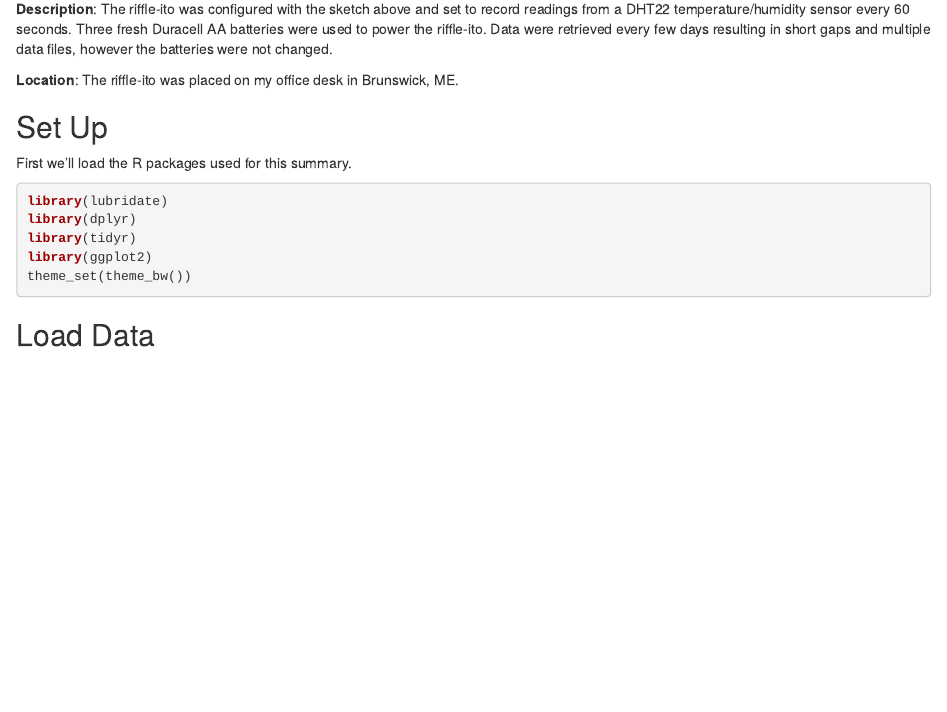
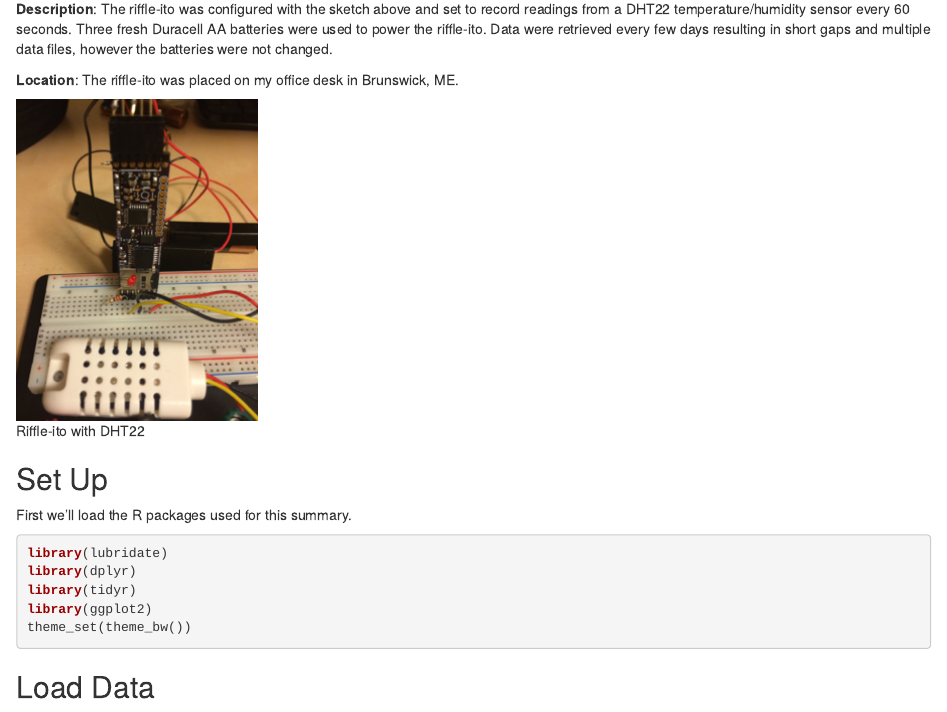
Before and after one commit to walkerjeffd/riffle-ito-apps, an R Markdown document (analyses/20140715_dht22_logger/index.Rmd): the page in a window 1100 px wide, from 330 px down. Rendered offline with R 4.5, knitr and Pandoc, with nearby package versions; some code elsewhere in the file could not run offline.

Commit message:
add photo of riffleito to dht22 analysis document

```diff
--- a/analyses/20140715_dht22_logger/index.Rmd
+++ b/analyses/20140715_dht22_logger/index.Rmd
@@ -17,6 +17,8 @@ This document summarizes data collected using a [Riffle-ito Water Quality Data L
 **Description**: The riffle-ito was configured with the sketch above and set to record readings from a DHT22 temperature/humidity sensor every 60 seconds. Three fresh Duracell AA batteries were used to power the riffle-ito. Data were retrieved every few days resulting in short gaps and multiple data files, however the batteries were not changed.
 
 **Location**: The riffle-ito was placed on my office desk in Brunswick, ME.
+
+![Riffle-ito with DHT22](img/riffle-ito-dht22.png)
 
 ## Set Up
 
```
Also changed, not shown: README.md, analyses/20140715_dht22_logger/img/riffle-ito-dht22.png (added), analyses/20140715_dht22_logger/index.html, analyses/20140715_dht22_logger/index.md.
